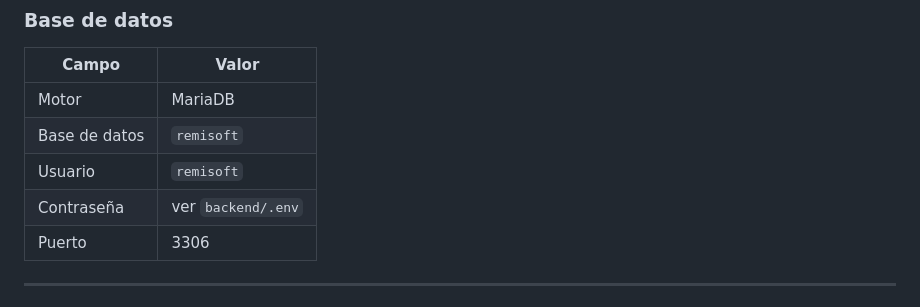
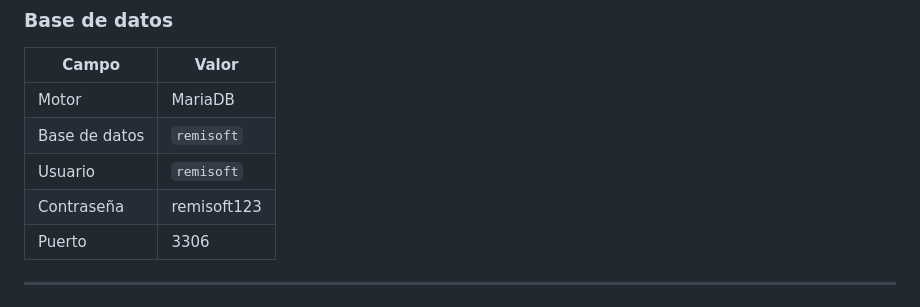
Before and after one commit to Cesar10007/Proyecto-Remisoft, a Markdown page: README.md, the part around the change. GitHub-like rendering.

Commit message:
Update database password in README

```diff
--- a/README.md
+++ b/README.md
@@ -78,7 +78,7 @@ React no se comunica directamente con MariaDB. Todo pasa por la API REST de Lara
 | Motor | MariaDB |
 | Base de datos | `remisoft` |
 | Usuario | `remisoft` |
-| Contraseña | ver `backend/.env` |
+| Contraseña | remisoft123 |
 | Puerto | 3306 |
 
 ---
```
